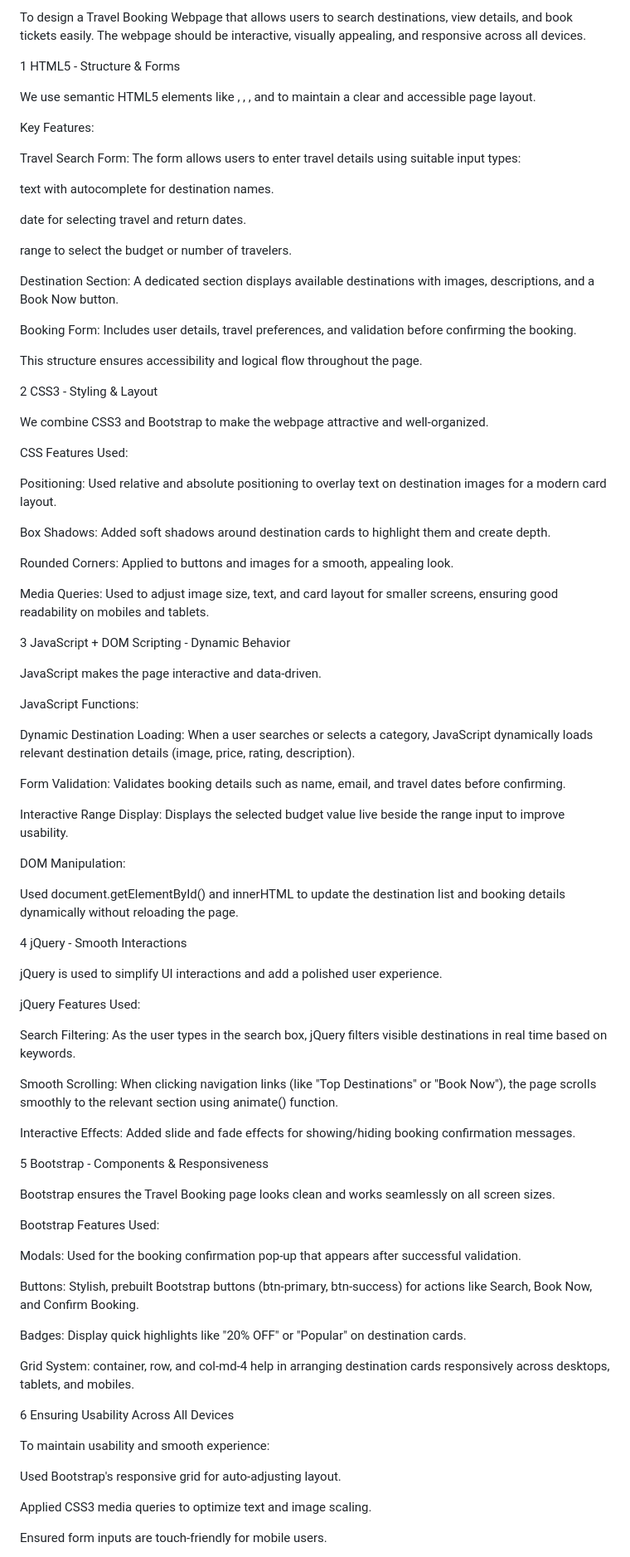
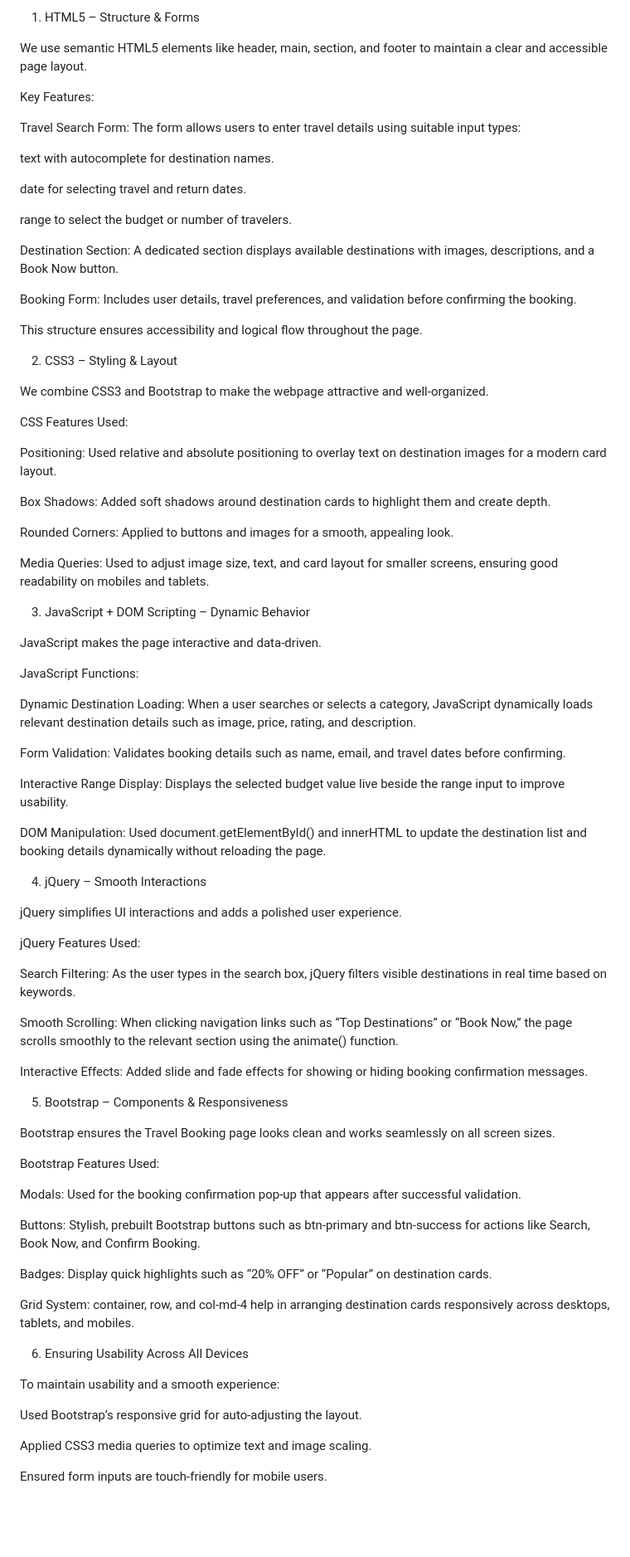
Before and after one commit to Maleshkumarvelmurugan1982/Web-User-Interface-Design-Assignment, a Markdown page: Question3/ReadMe.md, the part around the change. Shown at 83% size. GitHub-like rendering; blank space fills up the shorter version.

```diff
--- a/Question3/ReadMe.md
+++ b/Question3/ReadMe.md
@@ -1,14 +1,10 @@
-To design a Travel Booking Webpage that allows users to search destinations, view details, and book tickets easily.
-The webpage should be interactive, visually appealing, and responsive across all devices.
+1. HTML5 – Structure & Forms
 
-1 HTML5 - Structure & Forms
+We use semantic HTML5 elements like header, main, section, and footer to maintain a clear and accessible page layout.
 
-We use semantic HTML5 elements like <header>, <main>, <section>, and <footer> to maintain a clear and accessible page layout.
+Key Features:
 
- Key Features:
-
-Travel Search Form:
-The form allows users to enter travel details using suitable input types:
+Travel Search Form: The form allows users to enter travel details using suitable input types:
 
 text with autocomplete for destination names.
 
@@ -16,89 +12,72 @@ date for selecting travel and return dates.
 
 range to select the budget or number of travelers.
 
-Destination Section:
-A dedicated section displays available destinations with images, descriptions, and a Book Now button.
+Destination Section: A dedicated section displays available destinations with images, descriptions, and a Book Now button.
 
-Booking Form:
-Includes user details, travel preferences, and validation before confirming the booking.
+Booking Form: Includes user details, travel preferences, and validation before confirming the booking.
 
 This structure ensures accessibility and logical flow throughout the page.
 
-2 CSS3 - Styling & Layout
+2. CSS3 – Styling & Layout
 
 We combine CSS3 and Bootstrap to make the webpage attractive and well-organized.
 
- CSS Features Used:
+CSS Features Used:
 
-Positioning:
-Used relative and absolute positioning to overlay text on destination images for a modern card layout.
+Positioning: Used relative and absolute positioning to overlay text on destination images for a modern card layout.
 
-Box Shadows:
-Added soft shadows around destination cards to highlight them and create depth.
+Box Shadows: Added soft shadows around destination cards to highlight them and create depth.
 
-Rounded Corners:
-Applied to buttons and images for a smooth, appealing look.
+Rounded Corners: Applied to buttons and images for a smooth, appealing look.
 
-Media Queries:
-Used to adjust image size, text, and card layout for smaller screens, ensuring good readability on mobiles and tablets.
+Media Queries: Used to adjust image size, text, and card layout for smaller screens, ensuring good readability on mobiles and tablets.
 
-3 JavaScript + DOM Scripting - Dynamic Behavior
+3. JavaScript + DOM Scripting – Dynamic Behavior
 
 JavaScript makes the page interactive and data-driven.
 
- JavaScript Functions:
+JavaScript Functions:
 
-Dynamic Destination Loading:
-When a user searches or selects a category, JavaScript dynamically loads relevant destination details (image, price, rating, description).
+Dynamic Destination Loading: When a user searches or selects a category, JavaScript dynamically loads relevant destination details such as image, price, rating, and description.
 
-Form Validation:
-Validates booking details such as name, email, and travel dates before confirming.
+Form Validation: Validates booking details such as name, email, and travel dates before confirming.
 
-Interactive Range Display:
-Displays the selected budget value live beside the range input to improve usability.
+Interactive Range Display: Displays the selected budget value live beside the range input to improve usability.
 
- DOM Manipulation:
-
+DOM Manipulation:
 Used document.getElementById() and innerHTML to update the destination list and booking details dynamically without reloading the page.
 
-4 jQuery - Smooth Interactions
+4. jQuery – Smooth Interactions
 
-jQuery is used to simplify UI interactions and add a polished user experience.
+jQuery simplifies UI interactions and adds a polished user experience.
 
- jQuery Features Used:
+jQuery Features Used:
 
-Search Filtering:
-As the user types in the search box, jQuery filters visible destinations in real time based on keywords.
+Search Filtering: As the user types in the search box, jQuery filters visible destinations in real time based on keywords.
 
-Smooth Scrolling:
-When clicking navigation links (like "Top Destinations" or "Book Now"), the page scrolls smoothly to the relevant section using animate() function.
+Smooth Scrolling: When clicking navigation links such as “Top Destinations” or “Book Now,” the page scrolls smoothly to the relevant section using the animate() function.
 
-Interactive Effects:
-Added slide and fade effects for showing/hiding booking confirmation messages.
+Interactive Effects: Added slide and fade effects for showing or hiding booking confirmation messages.
 
-5 Bootstrap - Components & Responsiveness
+5. Bootstrap – Components & Responsiveness
 
 Bootstrap ensures the Travel Booking page looks clean and works seamlessly on all screen sizes.
 
- Bootstrap Features Used:
+Bootstrap Features Used:
 
-Modals:
-Used for the booking confirmation pop-up that appears after successful validation.
+Modals: Used for the booking confirmation pop-up that appears after successful validation.
 
-Buttons:
-Stylish, prebuilt Bootstrap buttons (btn-primary, btn-success) for actions like Search, Book Now, and Confirm Booking.
+Buttons: Stylish, prebuilt Bootstrap buttons such as btn-primary and btn-success for actions like Search, Book Now, and Confirm Booking.
 
-Badges:
-Display quick highlights like "20% OFF" or "Popular" on destination cards.
+Badges: Display quick highlights such as “20% OFF” or “Popular” on destination cards.
 
-Grid System:
-container, row, and col-md-4 help in arranging destination cards responsively across desktops, tablets, and mobiles.
+Grid System: container, row, and col-md-4 help in arranging destination cards responsively across desktops, tablets, and mobiles.
 
-6 Ensuring Usability Across All Devices
+6. Ensuring Usability Across All Devices
 
-To maintain usability and smooth experience:
+To maintain usability and a smooth experience:
 
-Used Bootstrap's responsive grid for auto-adjusting layout.
+Used Bootstrap’s responsive grid for auto-adjusting the layout.
 
 Applied CSS3 media queries to optimize text and image scaling.
 
```
